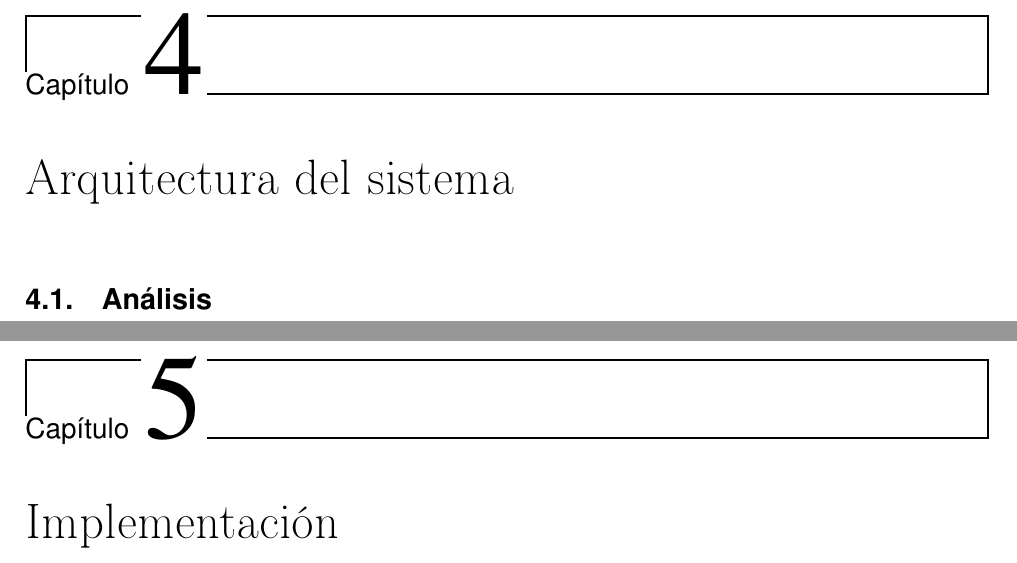
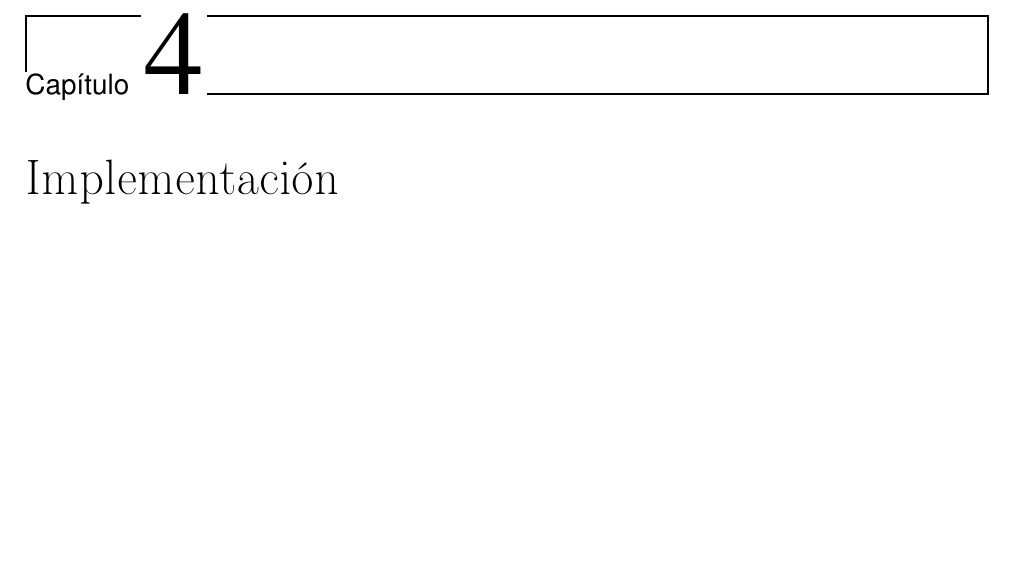
Before and after one commit to moshidev/TFG-MaquiTracker, a LaTeX thesis (memoria/proyecto.tex, which reads memoria/secciones/05_arquitectura.tex): two parts of pages 33 and 35 of 45 before the commit and part of page 33 of 43 after it, the two joined at a grey line, cut so that both start at the same text, the shorter picture padded with empty space. Compiled offline with pdfLaTeX.

Commit message:
elimina capítulo arquitectura
las cuestiones relativas a la arquitectura no tienen el suficiente contenido para su propio capítulo. Mejor escribir estas en la sección de análisis del problema

```diff
--- a/memoria/secciones/05_arquitectura.tex
+++ /dev/null
@@ -1,3 +0,0 @@
-\chapter{Arquitectura del sistema}
-
-\section{Análisis}
```
Also changed, not shown: memoria/proyecto.tex (+0 -6 lines).
